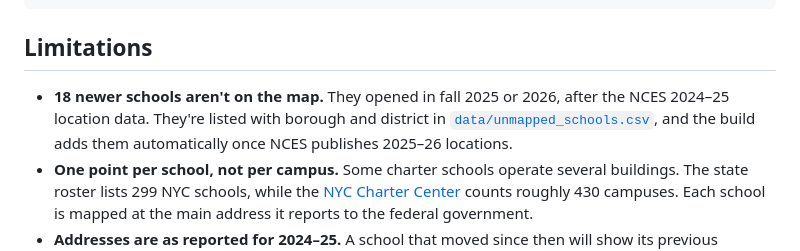
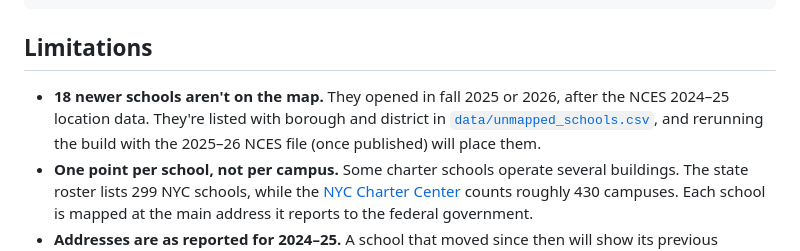
Before and after one commit to adampvella-ux/nyc-charter-schools-map, a Markdown page: README.md, the part around the change. Drawn GitHub-style.

Commit message:
README: clarify how unmapped schools get added
Co-Authored-By: Claude Opus 5.5 <noreply@anthropic.com>
Claude-Session: https://claude.ai/code/session_01Dw1tk7N9n1RkPp2EdcxTBB

```diff
--- a/README.md
+++ b/README.md
@@ -39,7 +39,7 @@ python scripts/build_data.py
 
 ## Limitations
 
-- **18 newer schools aren't on the map.** They opened in fall 2025 or 2026, after the NCES 2024–25 location data. They're listed with borough and district in [`data/unmapped_schools.csv`](data/unmapped_schools.csv), and the build adds them automatically once NCES publishes 2025–26 locations.
+- **18 newer schools aren't on the map.** They opened in fall 2025 or 2026, after the NCES 2024–25 location data. They're listed with borough and district in [`data/unmapped_schools.csv`](data/unmapped_schools.csv), and rerunning the build with the 2025–26 NCES file (once published) will place them.
 - **One point per school, not per campus.** Some charter schools operate several buildings. The state roster lists 299 NYC schools, while the [NYC Charter Center](https://findnyccharterschools.org/) counts roughly 430 campuses. Each school is mapped at the main address it reports to the federal government.
 - **Addresses are as reported for 2024–25.** A school that moved since then will show its previous location.
 
```
